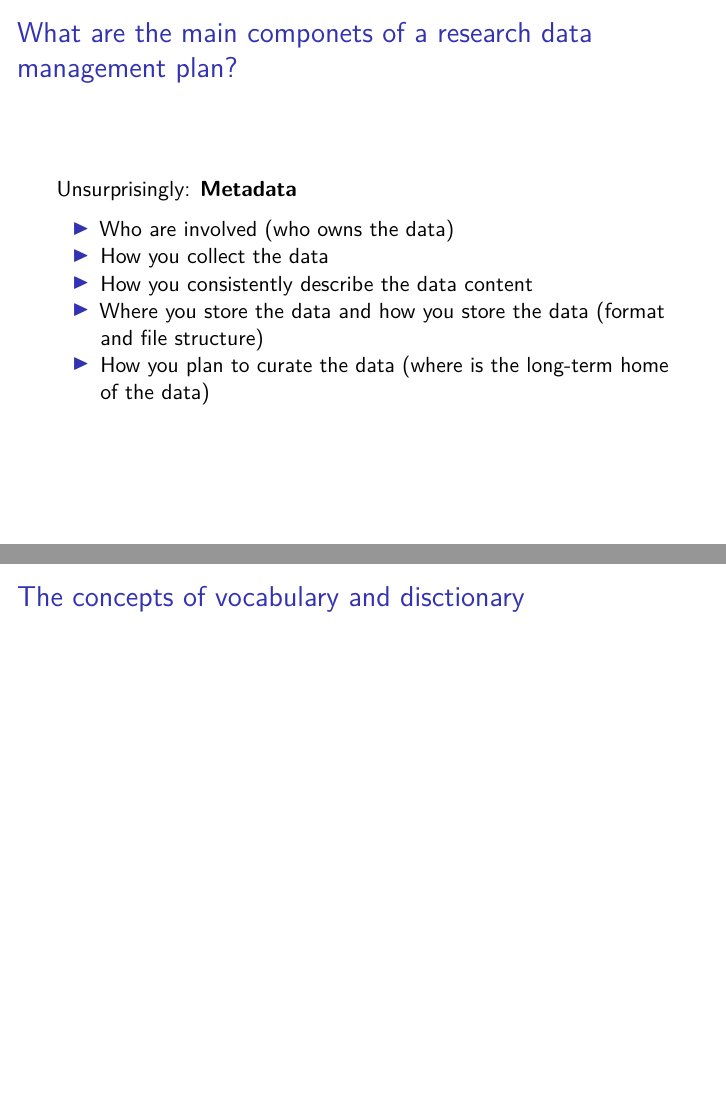
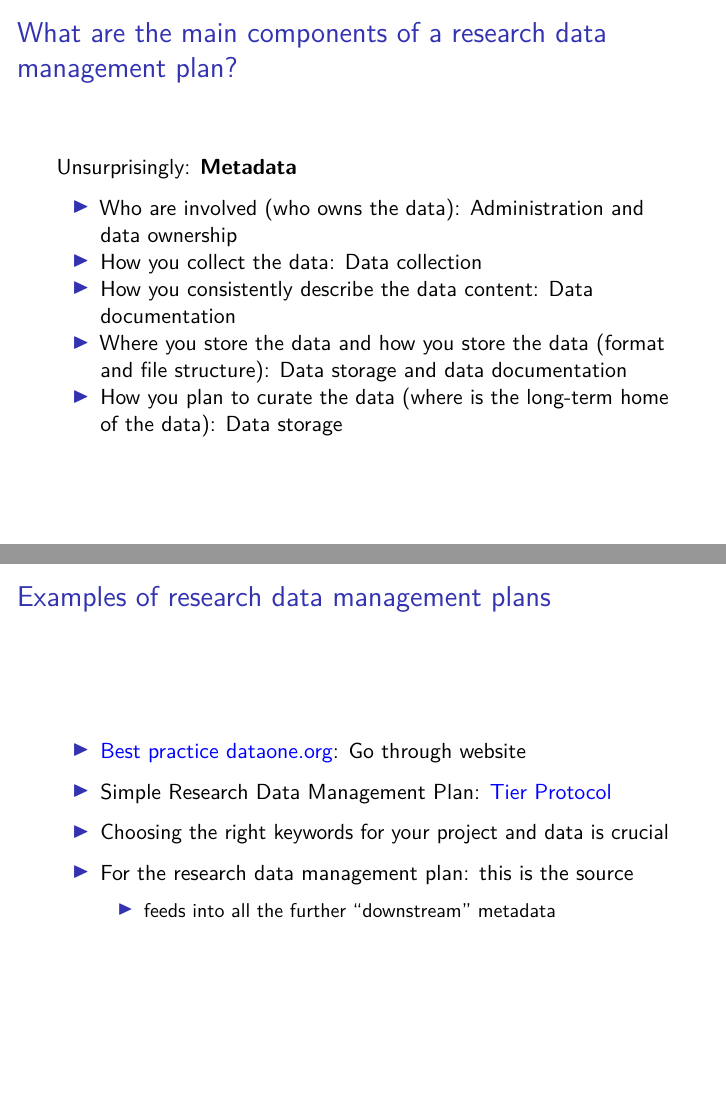
Before and after one commit to dasaptaerwin/opendataworkshop2017, an R Markdown document (slides/ResearchDataManagement_WV.Rmd): pages 3 and 6 of 6, joined at a grey line. Rendered offline with R 4.5, knitr and Pandoc, then LaTeX, with nearby package versions.

Commit message:
changes to slides

```diff
--- a/slides/ResearchDataManagement_WV.Rmd
+++ b/slides/ResearchDataManagement_WV.Rmd
@@ -27,12 +27,12 @@ What we have learned so far:
 *  **Research data management plans**
 
 
-## What are the main componets of a research data management plan?
+## What are the main components of a research data management plan?
 
 Unsurprisingly: **Metadata**
 
-- Who are involved (who owns the data)
-- How you collect the data
-- How you consistently describe the data content
-- Where you store the data and how you store the data (format and file structure)
-- How you plan to curate the data (where is the long-term home of the data)
+- Who are involved (who owns the data): Administration and data ownership
+- How you collect the data: Data collection
+- How you consistently describe the data content: Data documentation
+- Where you store the data and how you store the data (format and file structure): Data storage and data documentation
+- How you plan to curate the data (where is the long-term home of the data): Data storage
@@ -48,9 +53,13 @@ include_graphics("images/rdmp.jpg")
 * The RDMP at USYD is currently being revised to be more focussed on the actual research data management
 * A living document, a "readme.txt" for the project.
 
-## Best practice in research data management
+## Examples of research data management plans
 
-* [**Best practice**](https://www.dataone.org/best-practices/metadata)
-* Go through website
+* [\textcolor{blue}{Best practice dataone.org}](https://www.dataone.org/best-practices/metadata): Go through website
 
-## The concepts of vocabulary and disctionary
+* Simple Research Data Management Plan: [\textcolor{blue}{Tier Protocol}](http://www.projecttier.org/tier-protocol/process/)
+
+* Choosing the right keywords for your project and data is crucial
+* For the research data management plan: this is the source
+
+    + feeds into all the further "downstream" metadata
```
Also changed, not shown: slides/Example_dataDemo.Rmd (+1 -1 lines), slides/Part1_OpenScience_WV.Rmd (+17 -0 lines), slides/Part1_OpenScience_WV.pdf, slides/ResearchDataManagement_WV.pdf, slides/ResearchDataManagement_WV.Rmd (7 more changed lines).
